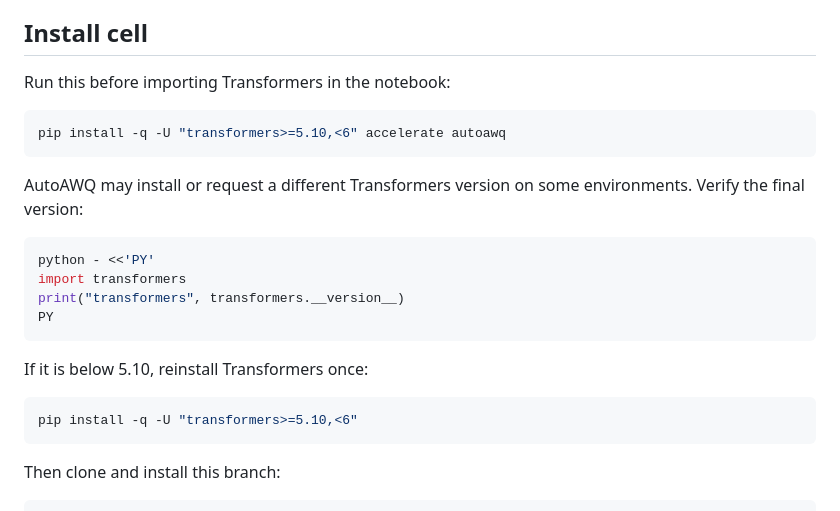
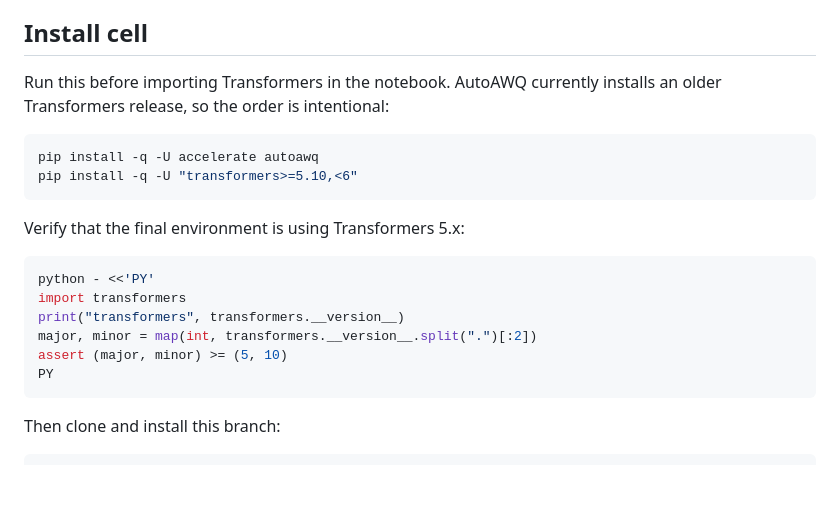
Before and after one commit to Aliw02/kiaomni, a Markdown page: docs/MOE_ROUTE_STABILITY_POC.md, the part around the change. Rendered like a GitHub page; blank space fills up the shorter version.

Commit message:
docs: make Kaggle AWQ install order deterministic

````diff
--- a/docs/MOE_ROUTE_STABILITY_POC.md
+++ b/docs/MOE_ROUTE_STABILITY_POC.md
@@ -32,25 +32,23 @@ Use:
 
 ## Install cell
 
-Run this before importing Transformers in the notebook:
+Run this before importing Transformers in the notebook. AutoAWQ currently
+installs an older Transformers release, so the order is intentional:
 
 ```bash
-pip install -q -U "transformers>=5.10,<6" accelerate autoawq
+pip install -q -U accelerate autoawq
+pip install -q -U "transformers>=5.10,<6"
 ```
 
-AutoAWQ may install or request a different Transformers version on some environments. Verify the final version:
+Verify that the final environment is using Transformers 5.x:
 
 ```bash
 python - <<'PY'
 import transformers
 print("transformers", transformers.__version__)
+major, minor = map(int, transformers.__version__.split(".")[:2])
+assert (major, minor) >= (5, 10)
 PY
-```
-
-If it is below 5.10, reinstall Transformers once:
-
-```bash
-pip install -q -U "transformers>=5.10,<6"
 ```
 
 Then clone and install this branch:
````
